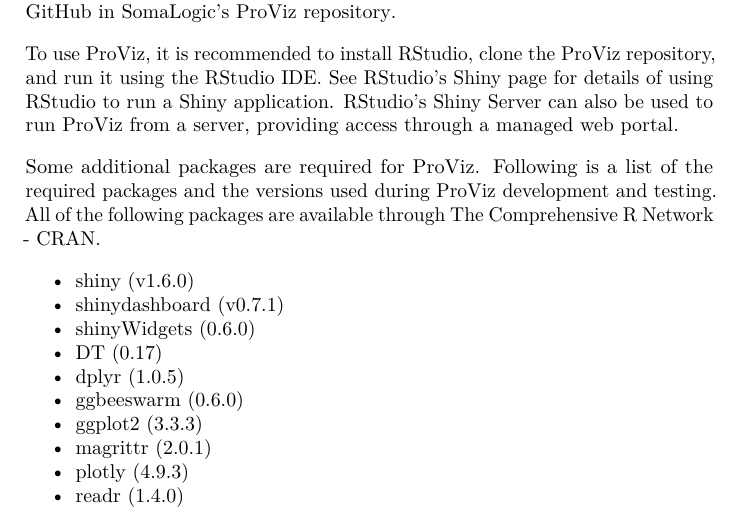
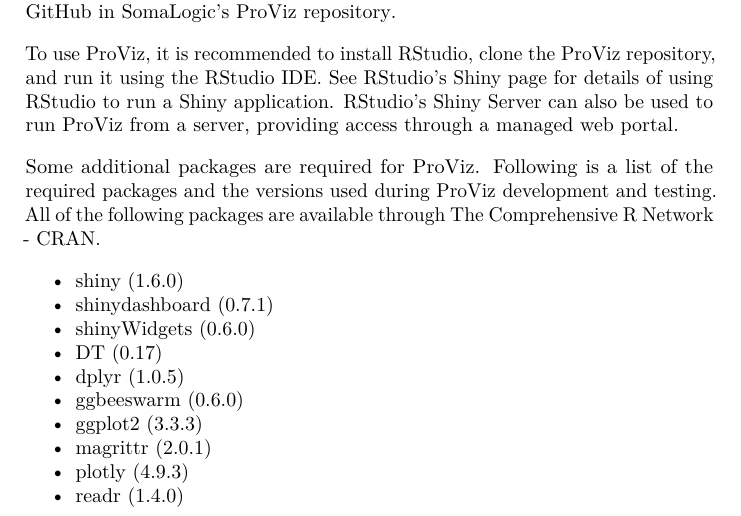
Before and after one commit to SomaLogic/ProViz, a LaTeX thesis (docs/ProViz_docs.tex): part of page 7 of 39, cut so that both start at the same text. Compiled offline with pdfLaTeX.

Commit message:
Update Dockerfile to control package versions; update documentation

```diff
--- a/docs/ProViz_docs.tex
+++ b/docs/ProViz_docs.tex
@@ -140,9 +140,9 @@
 \begin{itemize}
 \tightlist
 \item
-  shiny (v1.6.0)
+  shiny (1.6.0)
 \item
-  shinydashboard (v0.7.1)
+  shinydashboard (0.7.1)
 \item
   shinyWidgets (0.6.0)
 \item
```
Also changed, not shown: docs/ProViz_docs.pdf, 4 other files.
